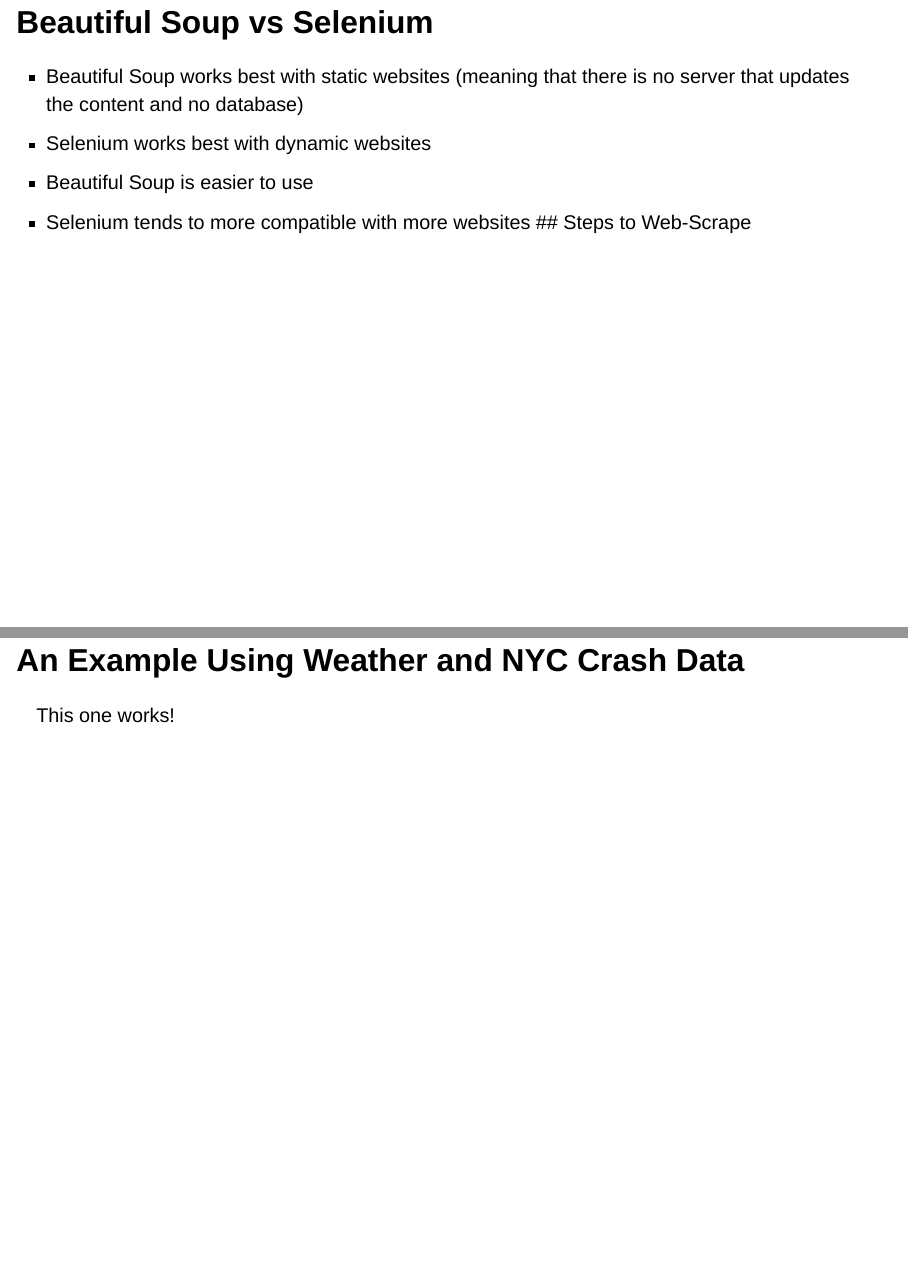
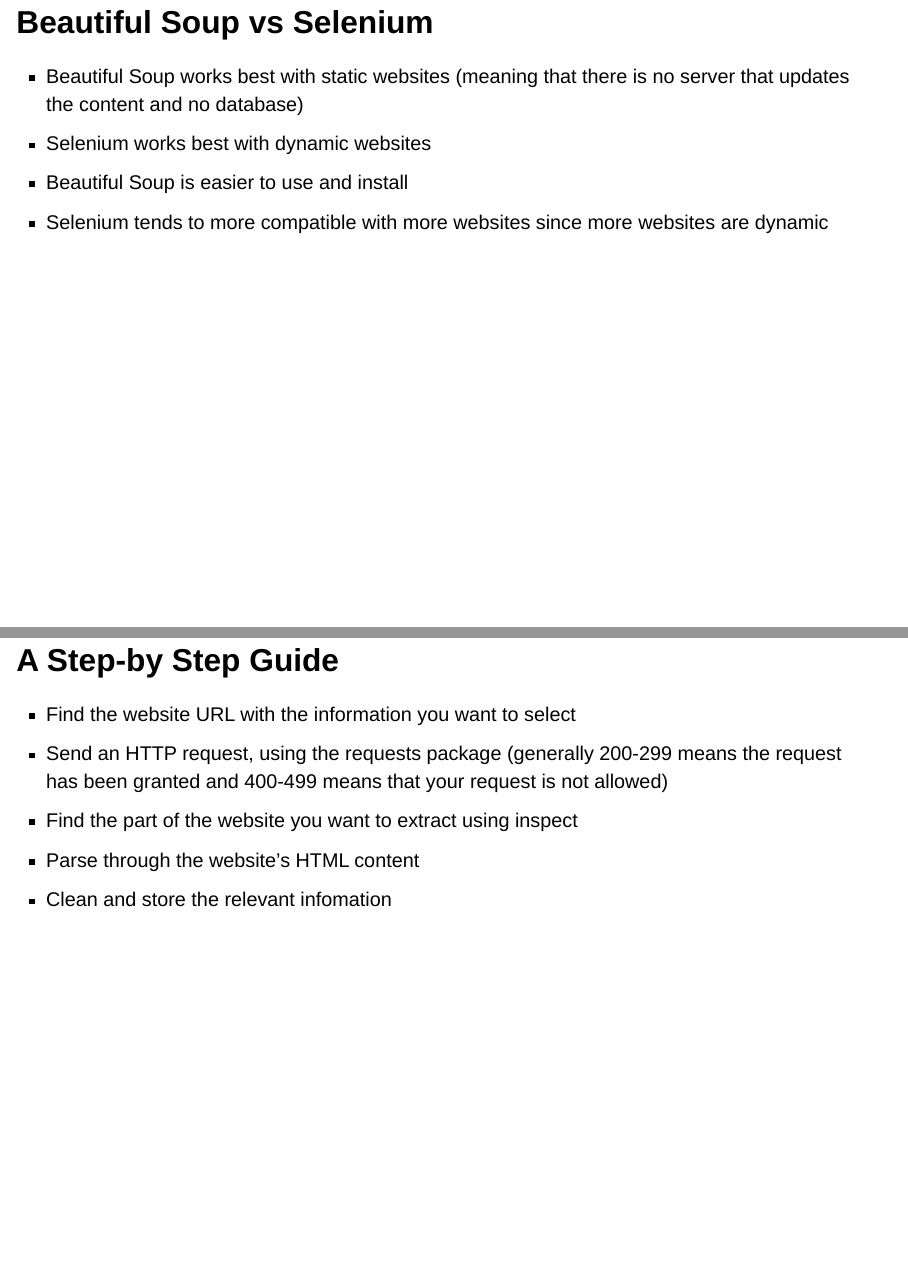
Before and after one commit to melpd/web-scraping, a Quarto document (presentation.qmd): pages 6 and 7 of 13 before the commit and pages 6 and 7 of 15 after it, joined at a grey line. Rendered offline with R 4.5, knitr and Pandoc in place of Quarto, with nearby package versions; the code chunks are not run, so their results and figures are left out; drawn as Slidy slides in place of the format the file asks for.

Commit message:
added info to all slides

```diff
--- a/presentation.qmd
+++ b/presentation.qmd
@@ -29,9 +34,16 @@
 ## Beautiful Soup vs Selenium
 - Beautiful Soup works best with static websites (meaning that there is no server that updates the content and no database)
 - Selenium works best with dynamic websites
-- Beautiful Soup is easier to use
-- Selenium tends to more compatible with more websites
-## Steps to Web-Scrape
+- Beautiful Soup is easier to use and install
+- Selenium tends to more compatible with more websites since more websites are dynamic
+
+## A Step-by Step Guide
+- Find the website URL with the information you want to select
+- Send an HTTP request, using the requests package (generally 200-299 means the request has been granted and
+  400-499 means that your request is not allowed)
+- Find the part of the website you want to extract using inspect
+- Parse through the website's HTML content
+- Clean and store the relevant infomation
 
 
 # An Example Using Weather and NYC Crash Data
```
Also changed, not shown: presentation.qmd (12 more changed lines).
